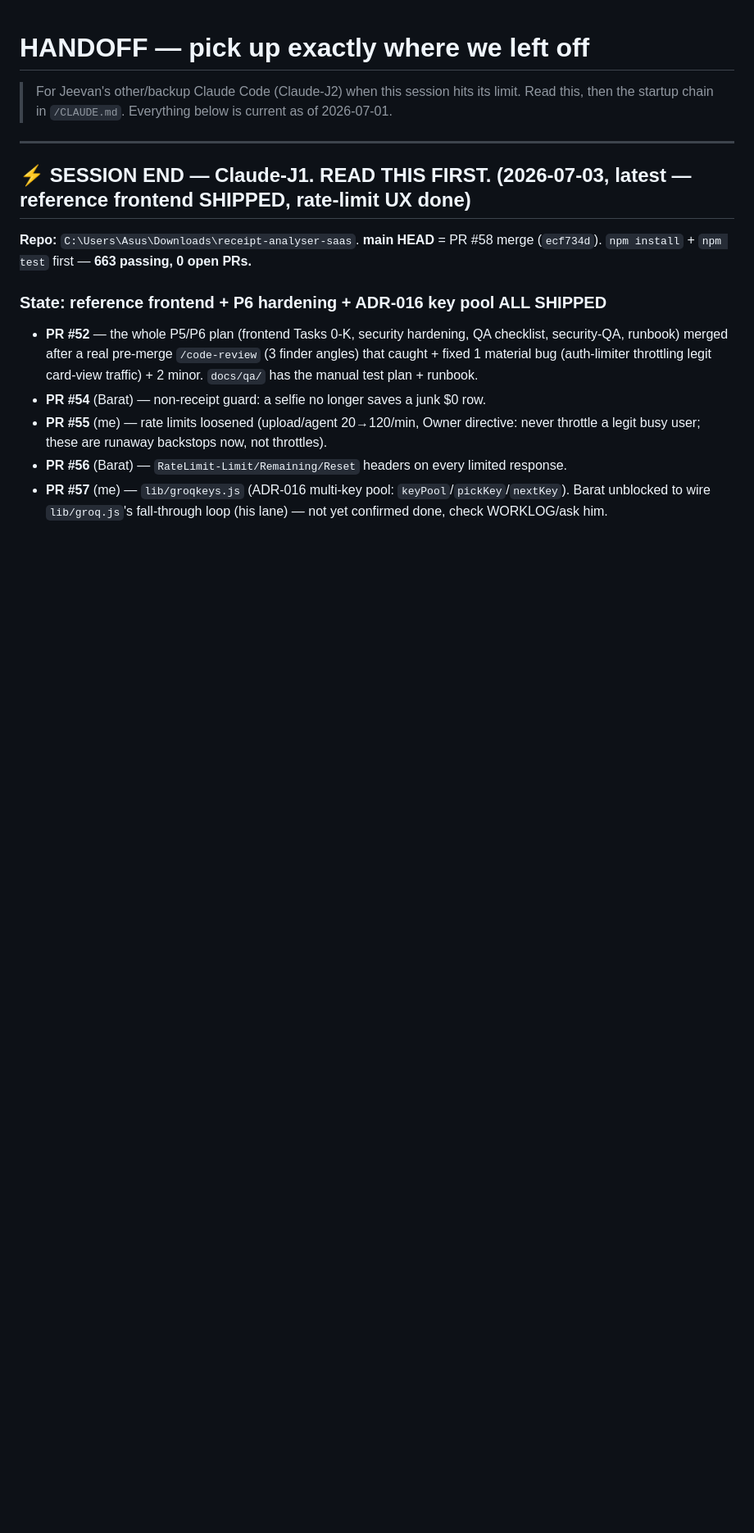
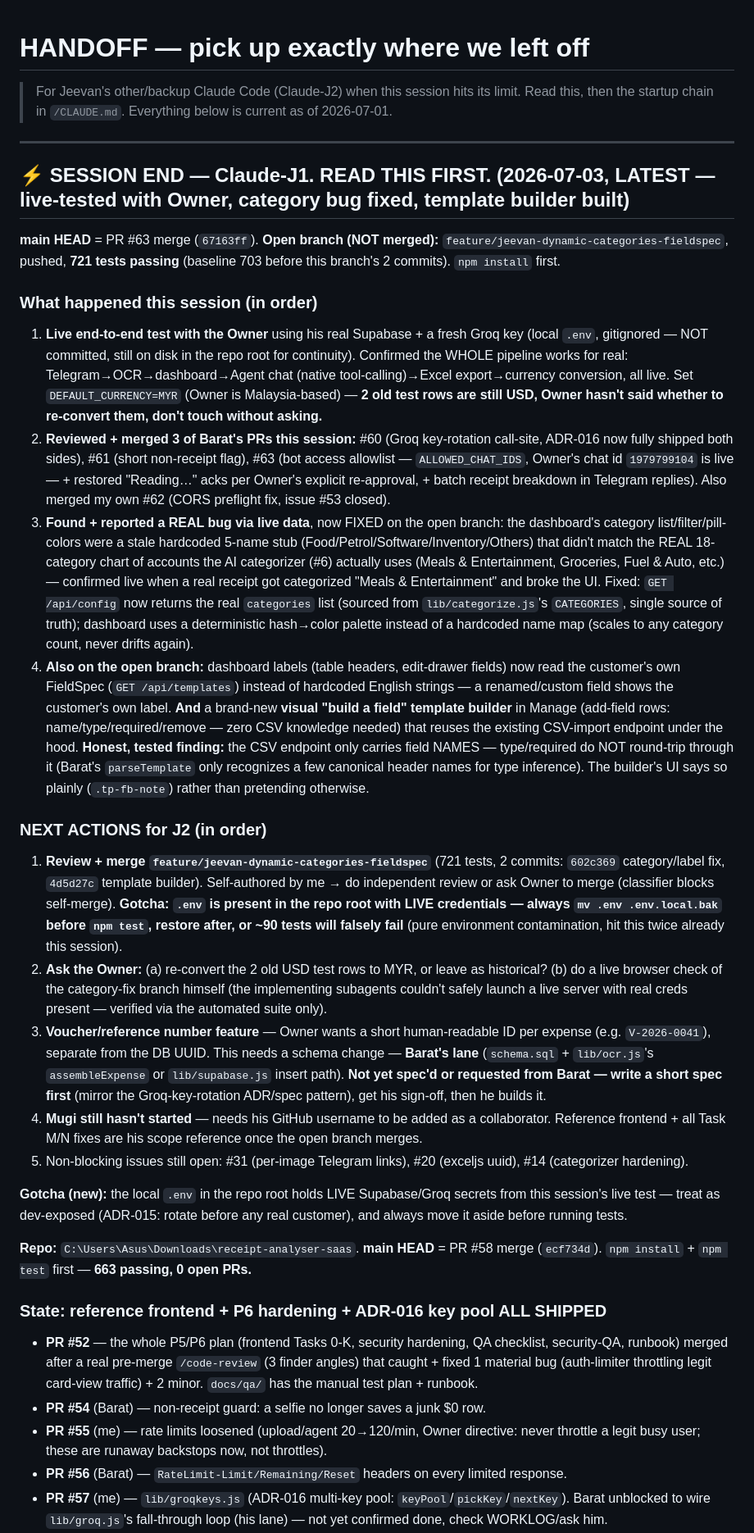
Before and after one commit to baratstylo0-create/snapreceipt-ai-public, a Markdown page: docs/HANDOFF.md, the part around the change. Shown at 82% size. GitHub-like rendering; blank space fills up the shorter version.

Commit message:
docs: HANDOFF refresh for J2 - live test done, category bug fixed, template builder built

```diff
--- a/docs/HANDOFF.md
+++ b/docs/HANDOFF.md
@@ -3,7 +3,24 @@
 > Read this, then the startup chain in `/CLAUDE.md`. Everything below is current as of 2026-07-01.
 
 ---
-## ⚡ SESSION END — Claude-J1. READ THIS FIRST. (2026-07-03, latest — reference frontend SHIPPED, rate-limit UX done)
+## ⚡ SESSION END — Claude-J1. READ THIS FIRST. (2026-07-03, LATEST — live-tested with Owner, category bug fixed, template builder built)
+
+**main HEAD** = PR #63 merge (`67163ff`). **Open branch (NOT merged):** `feature/jeevan-dynamic-categories-fieldspec`, pushed, **721 tests passing** (baseline 703 before this branch's 2 commits). `npm install` first.
+
+### What happened this session (in order)
+1. **Live end-to-end test with the Owner** using his real Supabase + a fresh Groq key (local `.env`, gitignored — NOT committed, still on disk in the repo root for continuity). Confirmed the WHOLE pipeline works for real: Telegram→OCR→dashboard→Agent chat (native tool-calling)→Excel export→currency conversion, all live. Set `DEFAULT_CURRENCY=MYR` (Owner is Malaysia-based) — **2 old test rows are still USD, Owner hasn't said whether to re-convert them, don't touch without asking.**
+2. **Reviewed + merged 3 of Barat's PRs this session:** #60 (Groq key-rotation call-site, ADR-016 now fully shipped both sides), #61 (short non-receipt flag), #63 (bot access allowlist — `ALLOWED_CHAT_IDS`, Owner's chat id `1979799104` is live — + restored "Reading…" acks per Owner's explicit re-approval, + batch receipt breakdown in Telegram replies). Also merged my own #62 (CORS preflight fix, issue #53 closed).
+3. **Found + reported a REAL bug via live data**, now FIXED on the open branch: the dashboard's category list/filter/pill-colors were a stale hardcoded 5-name stub (Food/Petrol/Software/Inventory/Others) that didn't match the REAL 18-category chart of accounts the AI categorizer (#6) actually uses (Meals & Entertainment, Groceries, Fuel & Auto, etc.) — confirmed live when a real receipt got categorized "Meals & Entertainment" and broke the UI. Fixed: `GET /api/config` now returns the real `categories` list (sourced from `lib/categorize.js`'s `CATEGORIES`, single source of truth); dashboard uses a deterministic hash→color palette instead of a hardcoded name map (scales to any category count, never drifts again).
+4. **Also on the open branch:** dashboard labels (table headers, edit-drawer fields) now read the customer's own FieldSpec (`GET /api/templates`) instead of hardcoded English strings — a renamed/custom field shows the customer's own label. **And** a brand-new **visual "build a field" template builder** in Manage (add-field rows: name/type/required/remove — zero CSV knowledge needed) that reuses the existing CSV-import endpoint under the hood. **Honest, tested finding:** the CSV endpoint only carries field NAMES — type/required do NOT round-trip through it (Barat's `parseTemplate` only recognizes a few canonical header names for type inference). The builder's UI says so plainly (`.tp-fb-note`) rather than pretending otherwise.
+
+### NEXT ACTIONS for J2 (in order)
+1. **Review + merge `feature/jeevan-dynamic-categories-fieldspec`** (721 tests, 2 commits: `602c369` category/label fix, `4d5d27c` template builder). Self-authored by me → do independent review or ask Owner to merge (classifier blocks self-merge). **Gotcha: `.env` is present in the repo root with LIVE credentials — always `mv .env .env.local.bak` before `npm test`, restore after, or ~90 tests will falsely fail** (pure environment contamination, hit this twice already this session).
+2. **Ask the Owner:** (a) re-convert the 2 old USD test rows to MYR, or leave as historical? (b) do a live browser check of the category-fix branch himself (the implementing subagents couldn't safely launch a live server with real creds present — verified via the automated suite only).
+3. **Voucher/reference number feature** — Owner wants a short human-readable ID per expense (e.g. `V-2026-0041`), separate from the DB UUID. This needs a schema change — **Barat's lane** (`schema.sql` + `lib/ocr.js`'s `assembleExpense` or `lib/supabase.js` insert path). **Not yet spec'd or requested from Barat — write a short spec first** (mirror the Groq-key-rotation ADR/spec pattern), get his sign-off, then he builds it.
+4. **Mugi still hasn't started** — needs his GitHub username to be added as a collaborator. Reference frontend + all Task M/N fixes are his scope reference once the open branch merges.
+5. Non-blocking issues still open: #31 (per-image Telegram links), #20 (exceljs uuid), #14 (categorizer hardening).
+
+**Gotcha (new):** the local `.env` in the repo root holds LIVE Supabase/Groq secrets from this session's live test — treat as dev-exposed (ADR-015: rotate before any real customer), and always move it aside before running tests.
 
 **Repo:** `C:\Users\Asus\Downloads\receipt-analyser-saas`. **main HEAD** = PR #58 merge (`ecf734d`). `npm install` + `npm test` first — **663 passing, 0 open PRs.**
 
```
